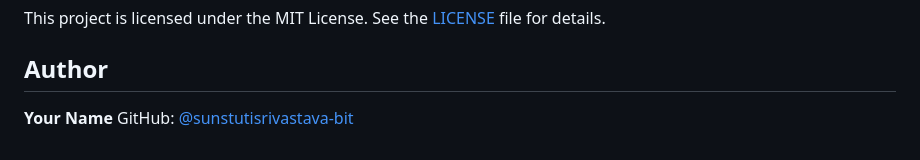
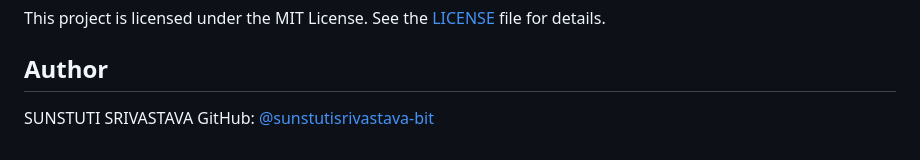
Before and after one commit to PSIT-GDGOC/Ticket-Booking-System, a Markdown page: README.md, the part around the change. GitHub-like rendering.

Commit message:
Update author name in README.md

```diff
--- a/README.md
+++ b/README.md
@@ -161,5 +161,5 @@ This project is licensed under the MIT License. See the [LICENSE](LICENSE) file
 
 ## Author
 
-**Your Name**
+SUNSTUTI SRIVASTAVA
 GitHub: [@sunstutisrivastava-bit](https://github.com/sunstutisrivastava-bit)
```
